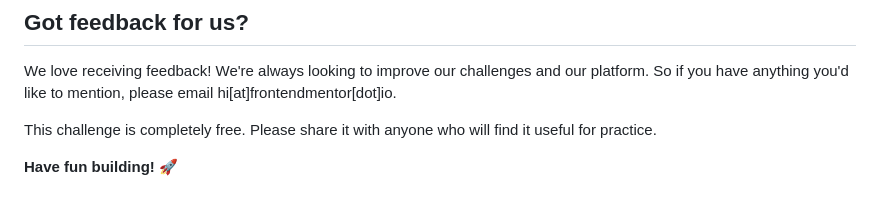
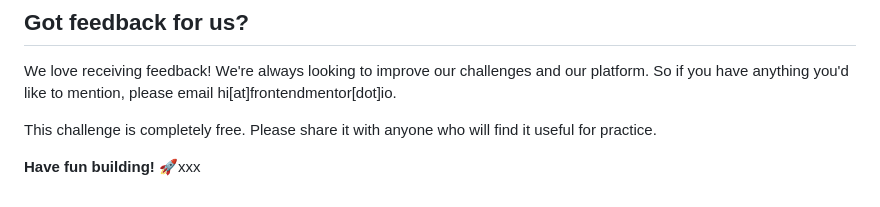
Before and after one commit to webdevleviathan/Product-preview-card-component, a Markdown page: README.md, the part around the change. GitHub-like rendering.

```diff
--- a/README.md
+++ b/README.md
@@ -89,4 +89,4 @@ We love receiving feedback! We're always looking to improve our challenges and o
 
 This challenge is completely free. Please share it with anyone who will find it useful for practice.
 
-**Have fun building!** 🚀
+**Have fun building!** 🚀xxx
```
